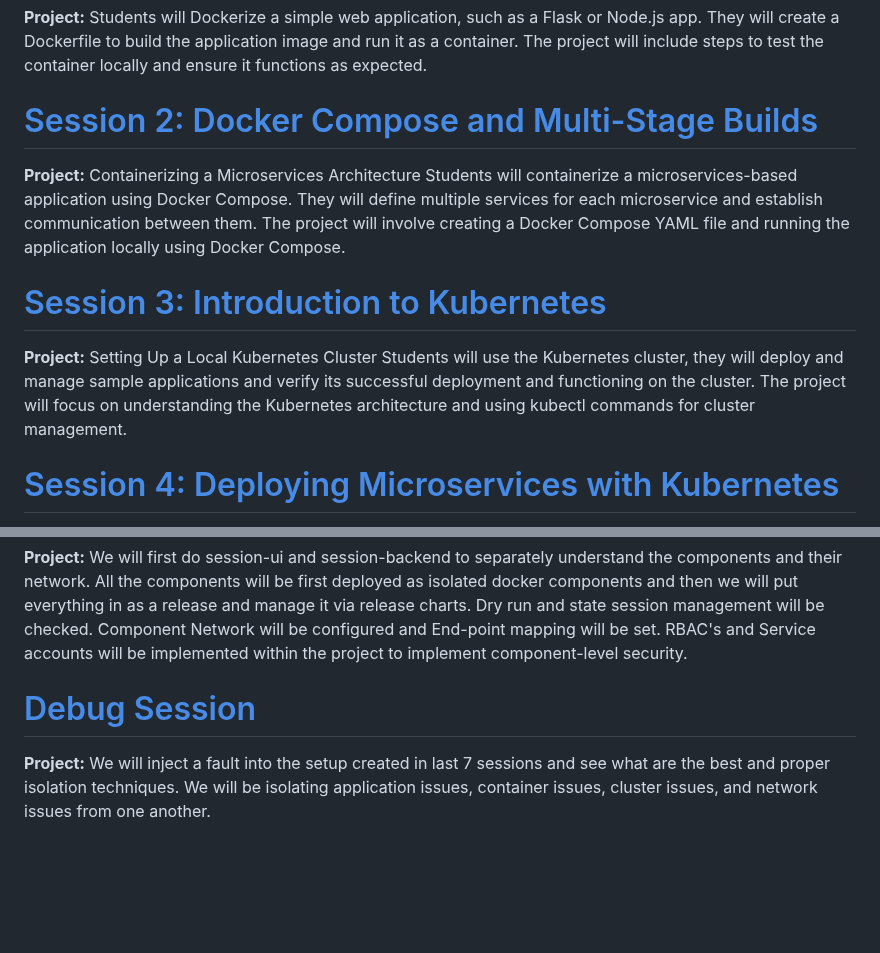
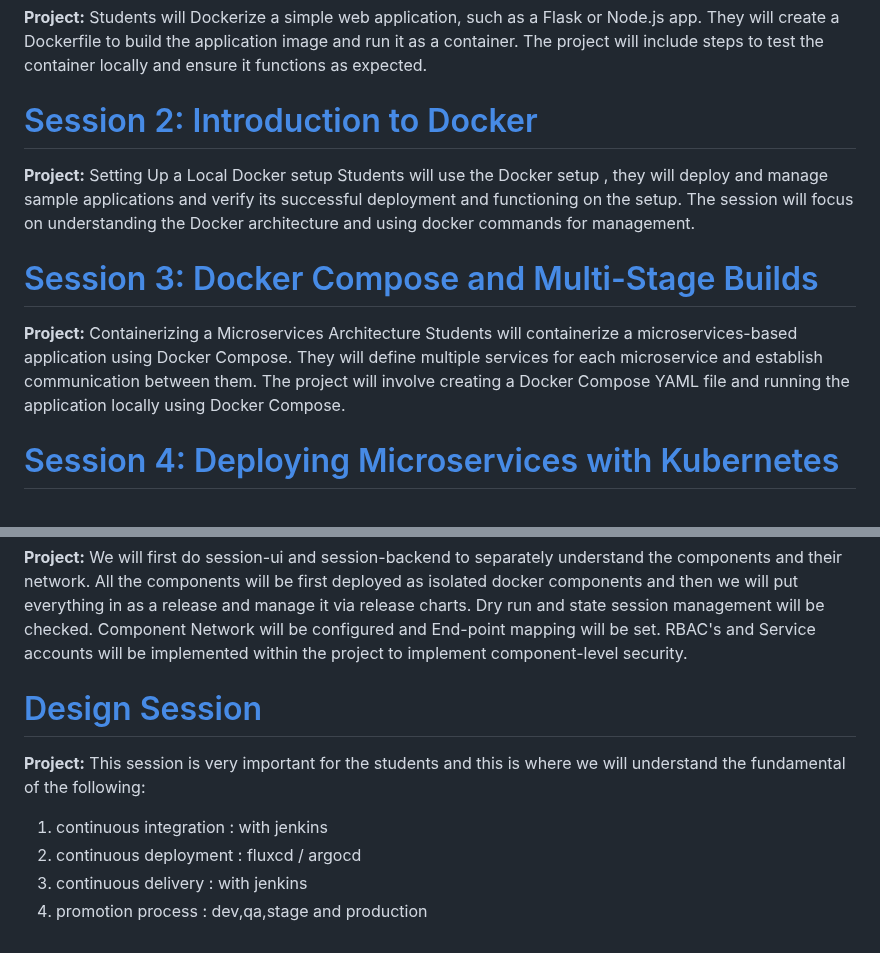
Before and after one commit to syednadeembe/project_sessions, a Markdown page: README.md, 2 parts joined by grey strips. GitHub-like rendering; blank space fills up the shorter version.

Commit message:
updated the main readme file to include more session write-up

```diff
--- a/README.md
+++ b/README.md
@@ -12,16 +12,16 @@ Parallelly a local setup as well as remote a setup will be done for Kubernetes c
 They will create a Dockerfile to build the application image and run it as a container.
 The project will include steps to test the container locally and ensure it functions as expected.
 
-# [Session 2: Docker Compose and Multi-Stage Builds](https://github.com/syednadeembe/project_sessions/tree/main/session-2)
+# [Session 2: Introduction to Docker](https://github.com/syednadeembe/project_sessions/tree/main/session-2)
+**Project:** Setting Up a Local Docker setup
+Students will use the Docker setup , they will deploy and manage sample applications and verify its successful deployment and functioning on the setup.
+The session will focus on understanding the Docker architecture and using docker commands for management.
+
+# [Session 3: Docker Compose and Multi-Stage Builds](https://github.com/syednadeembe/project_sessions/tree/main/session-3)
 **Project:** Containerizing a Microservices Architecture
 Students will containerize a microservices-based application using Docker Compose.
 They will define multiple services for each microservice and establish communication between them.
 The project will involve creating a Docker Compose YAML file and running the application locally using Docker Compose.
-
-# [Session 3: Introduction to Kubernetes](https://github.com/syednadeembe/project_sessions/tree/main/session-3)
-**Project:** Setting Up a Local Kubernetes Cluster
-Students will use the Kubernetes cluster, they will deploy and manage sample applications and verify its successful deployment and functioning on the cluster.
-The project will focus on understanding the Kubernetes architecture and using kubectl commands for cluster management.
 
 # [Session 4: Deploying Microservices with Kubernetes](https://github.com/syednadeembe/project_sessions/tree/main/session-4)
 **Project:** Deploying Microservices on Kubernetes
@@ -49,5 +49,9 @@ The Network will be configured for these layers and the integration for the 3-ti
 **Project:** We will first do session-ui and session-backend to separately understand the components and their network. All the components will be first deployed as isolated docker components and then we will put everything in as a release and manage it via release charts.
 Dry run and state session management will be checked. Component Network will be configured and End-point mapping will be set. RBAC's and Service accounts will be implemented within the project to implement component-level security.
 
-# [Debug Session]()
-**Project:** We will inject a fault into the setup created in last 7 sessions and see what are the best and proper isolation techniques. We will be isolating application issues, container issues, cluster issues, and network issues from one another.
+# [Design Session]()
+**Project:** This session is very important for the students and this is where we will understand the fundamental of the following:
+1. continuous integration : with jenkins
+2. continuous deployment : fluxcd / argocd
+3. continuous delivery : with jenkins
+4. promotion process : dev,qa,stage and production
```
